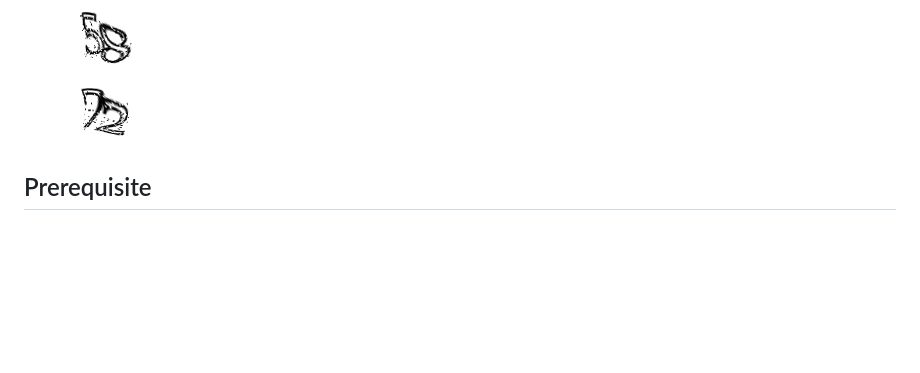
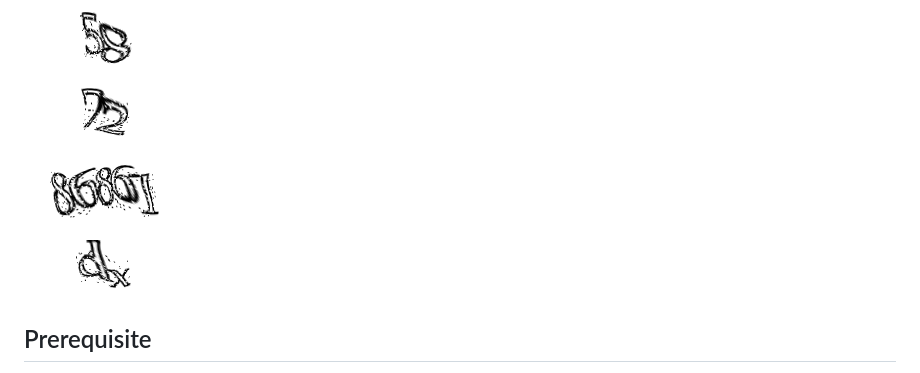
Before and after one commit to ryanking13/kcaptcha-generator, a Markdown page: README.md, the part around the change. Rendered like a GitHub page; pictures changed too: samples/86861_003054.png (added), samples/dx_000179.png (added); blank space fills up the shorter version.

Commit message:
Update samples

```diff
--- a/README.md
+++ b/README.md
@@ -7,6 +7,10 @@ __Sample Images__
 ![Sample Image1](samples/58_005205.png)
 
 ![Sample Image2](samples/72_001048.png)
+
+![Sample Image3](samples/86861_003054.png)
+
+![Sample Image4](samples/dx_000179.png)
 
 ## Prerequisite
 
```
